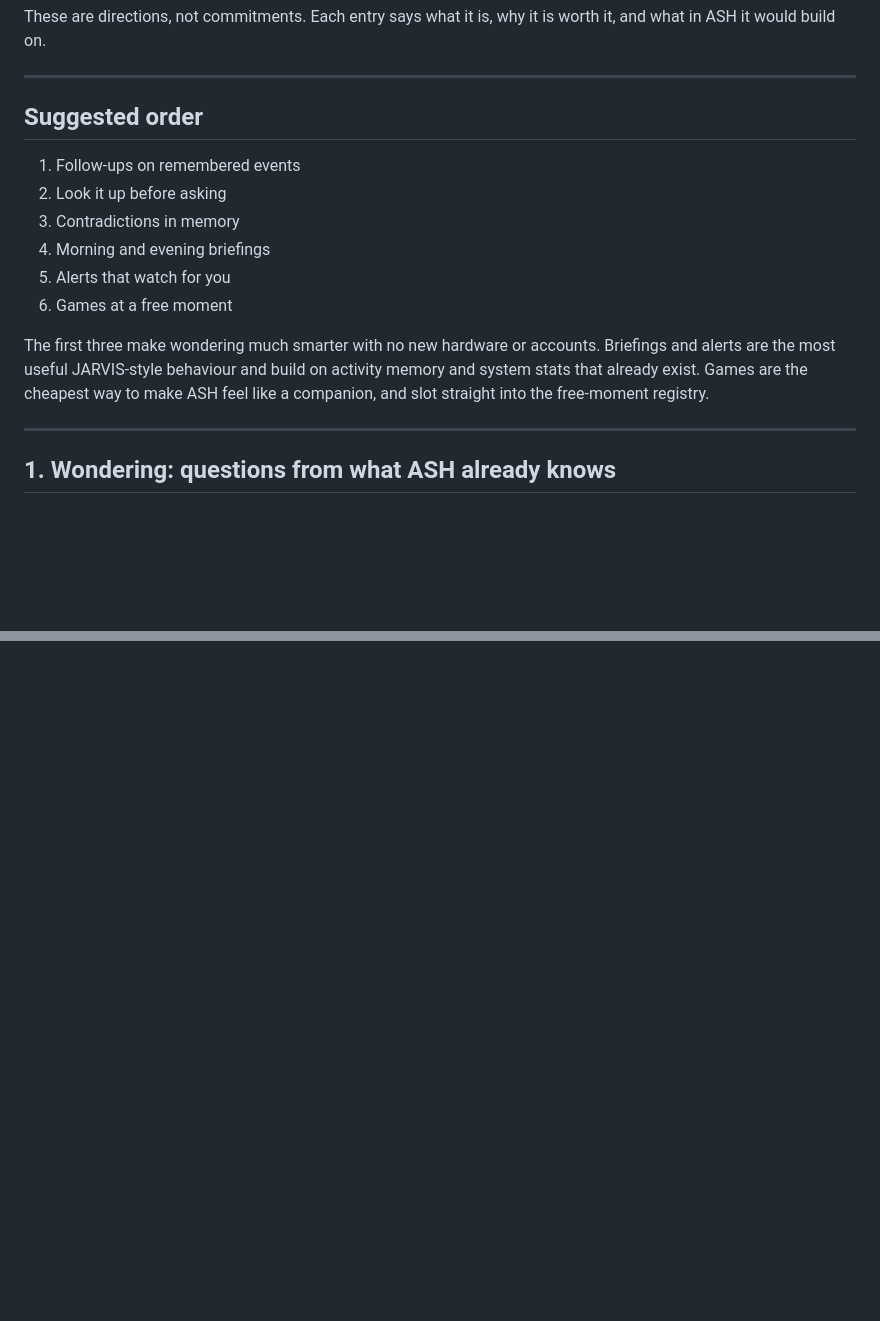
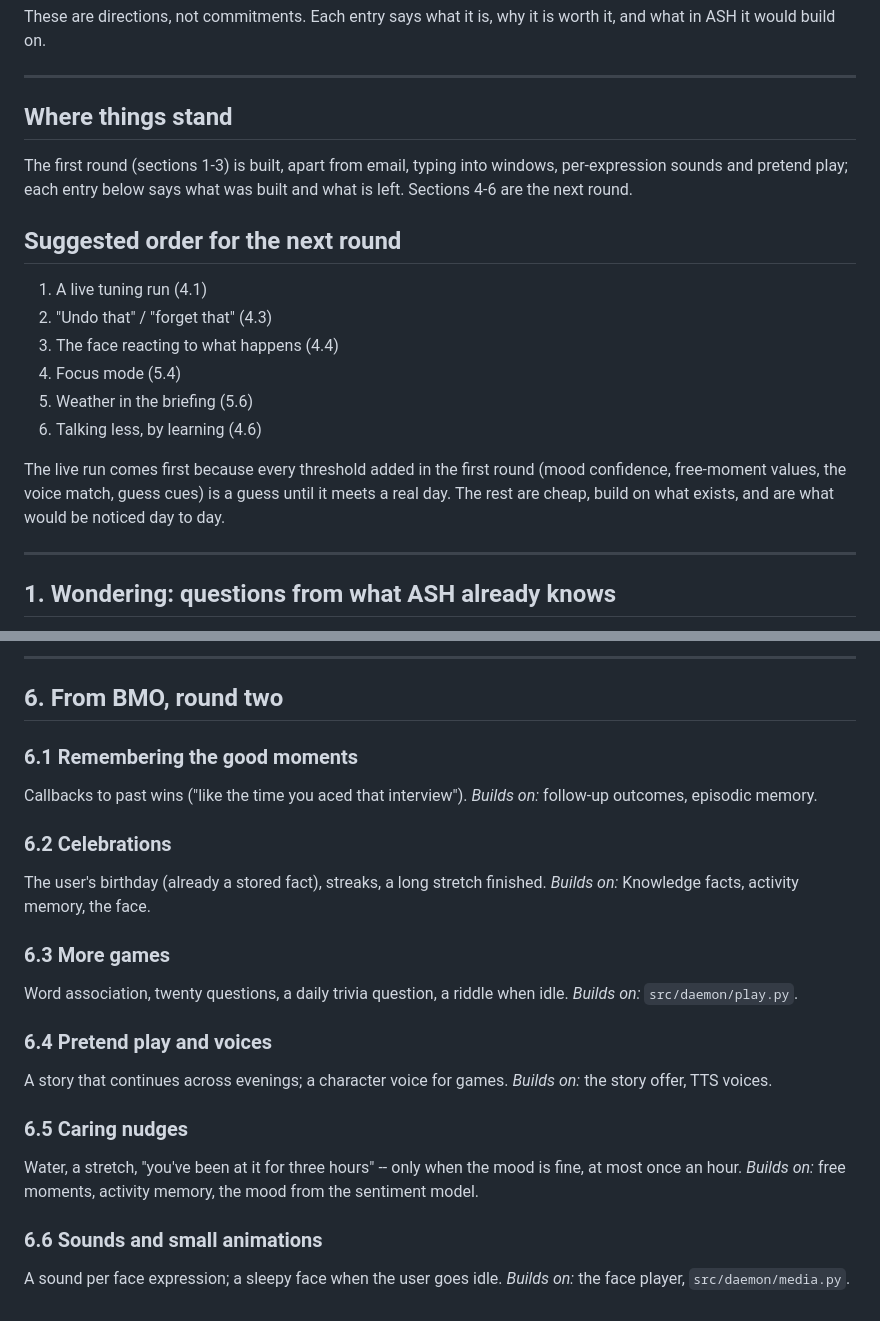
Before and after one commit to Khalidiqnaibi/A.S.H, a Markdown page: documentation/ideas.md, 2 parts joined by grey strips. Rendered like a GitHub page; blank space fills up the shorter version.

Commit message:
Plan the next round: UX, and more from JARVIS and BMO

```diff
--- a/documentation/ideas.md
+++ b/documentation/ideas.md
@@ -10,20 +10,25 @@ worth it, and what in ASH it would build on.
 
 ---
 
-## Suggested order
+## Where things stand
 
-1. Follow-ups on remembered events
-2. Look it up before asking
-3. Contradictions in memory
-4. Morning and evening briefings
-5. Alerts that watch for you
-6. Games at a free moment
+The first round (sections 1-3) is built, apart from email, typing into
+windows, per-expression sounds and pretend play; each entry below says
+what was built and what is left. Sections 4-6 are the next round.
 
-The first three make wondering much smarter with no new hardware or accounts.
-Briefings and alerts are the most useful JARVIS-style behaviour and build on
-activity memory and system stats that already exist. Games are the cheapest
-way to make ASH feel like a companion, and slot straight into the free-moment
-registry.
+## Suggested order for the next round
+
+1. A live tuning run (4.1)
+2. "Undo that" / "forget that" (4.3)
+3. The face reacting to what happens (4.4)
+4. Focus mode (5.4)
+5. Weather in the briefing (5.6)
+6. Talking less, by learning (4.6)
+
+The live run comes first because every threshold added in the first round
+(mood confidence, free-moment values, the voice match, guess cues) is a
+guess until it meets a real day. The rest are cheap, build on what exists,
+and are what would be noticed day to day.
 
 ---
 
@@ -182,0 +269,28 @@ On request, saved as an episode ASH can bring up later.
+---
+
+## 6. From BMO, round two
+
+### 6.1 Remembering the good moments
+Callbacks to past wins ("like the time you aced that interview").
+*Builds on:* follow-up outcomes, episodic memory.
+
+### 6.2 Celebrations
+The user's birthday (already a stored fact), streaks, a long stretch finished.
+*Builds on:* Knowledge facts, activity memory, the face.
+
+### 6.3 More games
+Word association, twenty questions, a daily trivia question, a riddle when idle.
+*Builds on:* `src/daemon/play.py`.
+
+### 6.4 Pretend play and voices
+A story that continues across evenings; a character voice for games.
+*Builds on:* the story offer, TTS voices.
+
+### 6.5 Caring nudges
+Water, a stretch, "you've been at it for three hours" -- only when the mood is
+fine, at most once an hour.
+*Builds on:* free moments, activity memory, the mood from the sentiment model.
+
+### 6.6 Sounds and small animations
+A sound per face expression; a sleepy face when the user goes idle.
+*Builds on:* the face player, `src/daemon/media.py`.
```
Also changed, not shown: other parts of documentation/ideas.md (+81 -0 lines).
